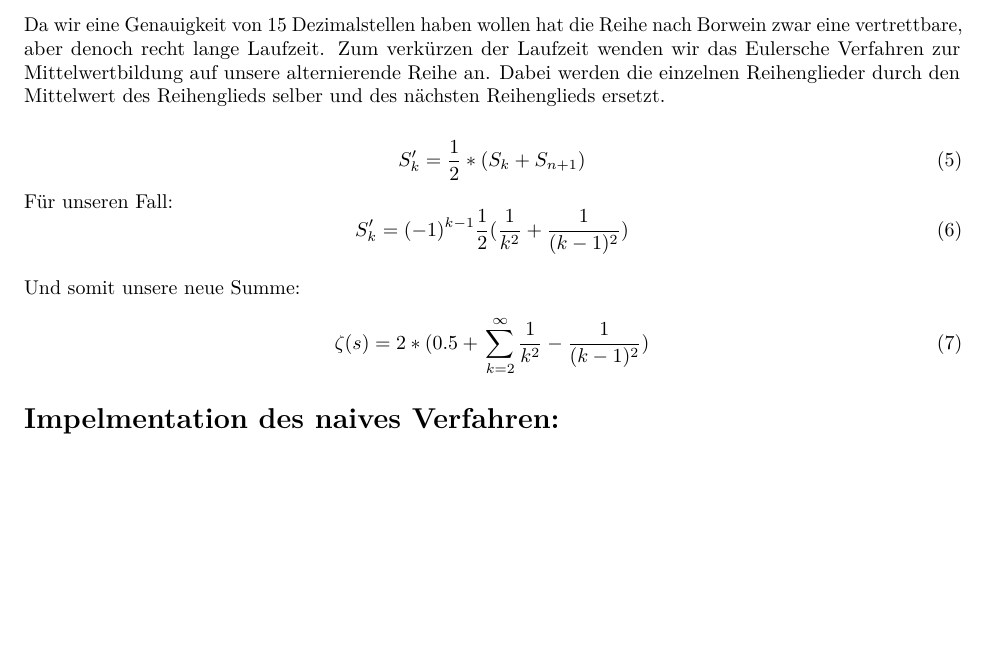
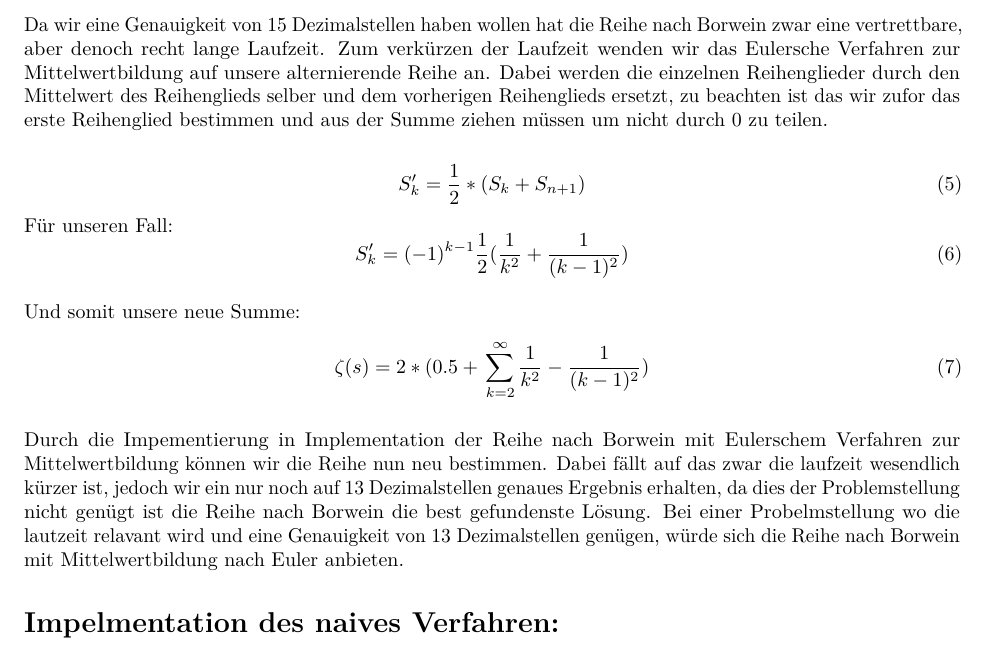
Before and after one commit to NarGrish/ComputerPhysik, an R Markdown document (Uebung01_RiemannscheZetaFunktion.Rmd): part of page 2 of 4, cut so that both start at the same text, the shorter picture padded with empty space. Rendered offline with R 4.5, knitr and Pandoc, then LaTeX, with nearby package versions; some code elsewhere in the file could not run offline.

Commit message:
Mehr Text

```diff
--- a/Uebung01_RiemannscheZetaFunktion.Rmd
+++ b/Uebung01_RiemannscheZetaFunktion.Rmd
@@ -62,7 +62,7 @@ Diese Form der Reihe und die einhergehende Berechnung sind unter Implementation
 
 Da wir eine Genauigkeit von 15 Dezimalstellen haben wollen hat die Reihe nach Borwein zwar eine vertrettbare, aber denoch recht lange Laufzeit.
 Zum verkürzen der Laufzeit wenden wir das Eulersche Verfahren zur Mittelwertbildung auf unsere alternierende Reihe an.
-Dabei werden die einzelnen Reihenglieder durch den Mittelwert des Reihenglieds selber und des nächsten Reihenglieds ersetzt.
+Dabei werden die einzelnen Reihenglieder durch den Mittelwert des Reihenglieds selber und dem vorherigen Reihenglieds ersetzt, zu beachten ist das wir zufor das erste Reihenglied bestimmen und aus der Summe ziehen müssen um nicht durch 0 zu teilen.
 
 \begin{equation}
     S_k' = \frac{1}{2}*(S_k +S_{n+1})
@@ -76,6 +76,11 @@ Und somit unsere neue Summe:
 \begin{equation}
     \zeta(s) = 2 * (0.5 +\, \sum_{k=2}^\infty \frac{1}{k^2}-\frac{1}{(k-1)^2})
 \end{equation}
+
+Durch die Impementierung in Implementation der Reihe nach Borwein mit Eulerschem Verfahren zur Mittelwertbildung können wir die Reihe nun neu bestimmen.
+Dabei fällt auf das zwar die laufzeit wesendlich kürzer ist, jedoch wir ein nur noch auf 13 Dezimalstellen genaues Ergebnis erhalten,
+da dies der Problemstellung nicht genügt ist die Reihe nach Borwein die best gefundenste Lösung.
+Bei einer Probelmstellung wo die lautzeit relavant wird und eine Genauigkeit von 13 Dezimalstellen genügen, würde sich die Reihe nach Borwein mit Mittelwertbildung nach Euler anbieten.
 
 
 # Impelmentation des naives Verfahren:
```
